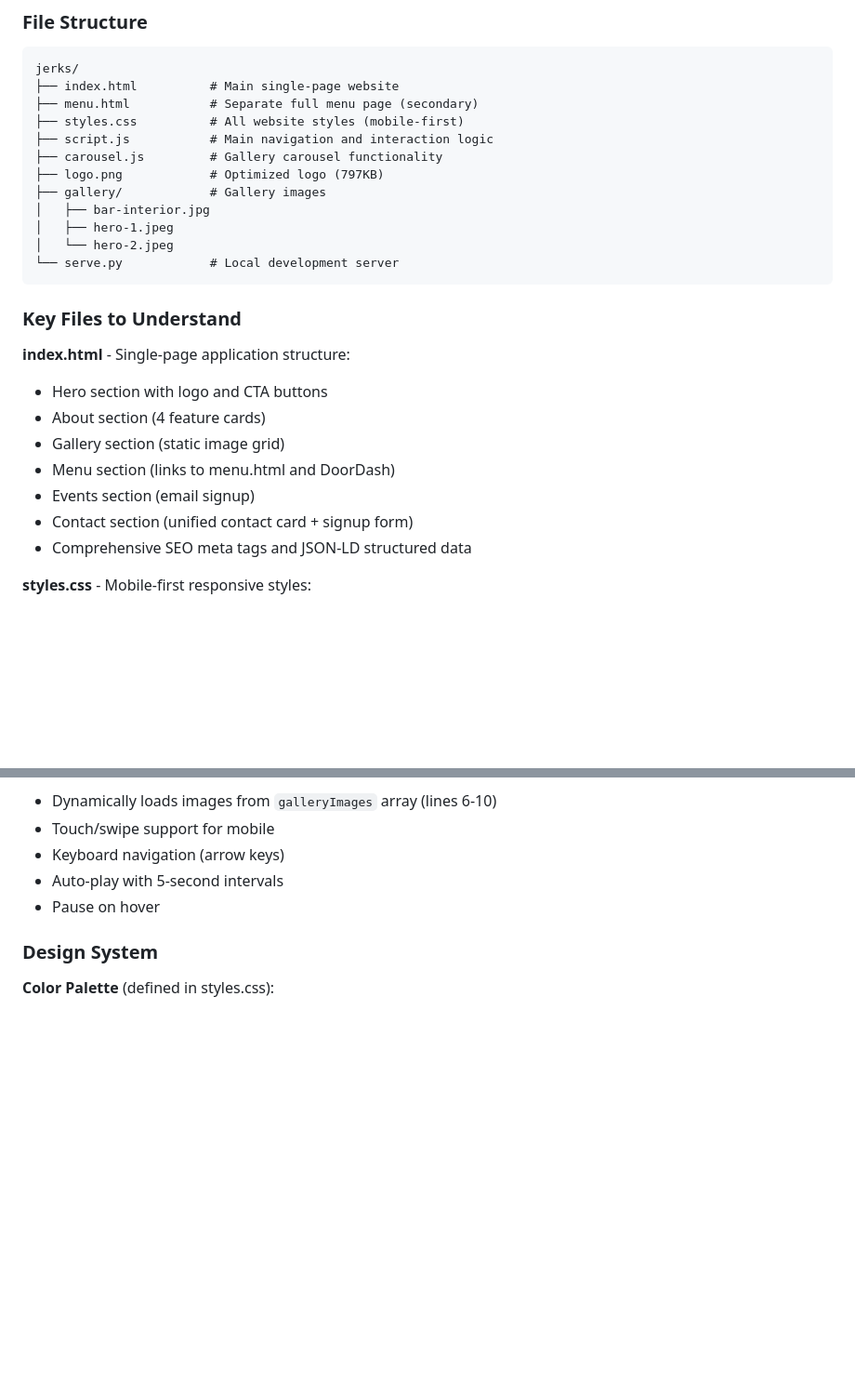
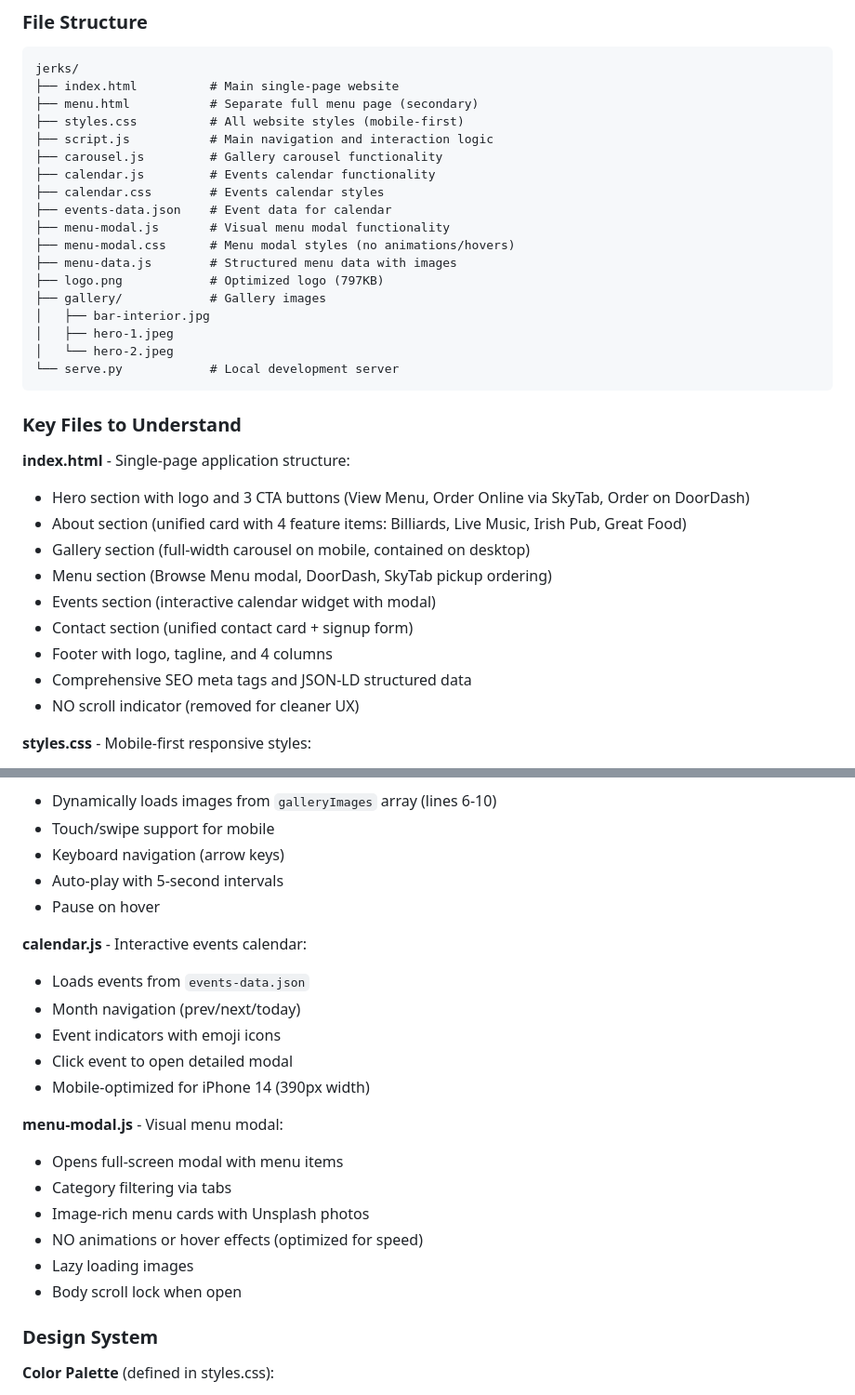
Before and after one commit to Aar0wn/jerk-rileys, a Markdown page: WARP.md, 2 parts joined by grey strips. Shown at 93% size. Rendered like a GitHub page; blank space fills up the shorter version.

```diff
--- a/WARP.md
+++ b/WARP.md
@@ -50,6 +50,12 @@ jerks/
 ├── styles.css          # All website styles (mobile-first)
 ├── script.js           # Main navigation and interaction logic
 ├── carousel.js         # Gallery carousel functionality
+├── calendar.js         # Events calendar functionality
+├── calendar.css        # Events calendar styles
+├── events-data.json    # Event data for calendar
+├── menu-modal.js       # Visual menu modal functionality
+├── menu-modal.css      # Menu modal styles (no animations/hovers)
+├── menu-data.js        # Structured menu data with images
 ├── logo.png            # Optimized logo (797KB)
 ├── gallery/            # Gallery images
 │   ├── bar-interior.jpg
@@ -61,13 +67,15 @@ jerks/
 ### Key Files to Understand
 
 **index.html** - Single-page application structure:
-- Hero section with logo and CTA buttons
-- About section (4 feature cards)
-- Gallery section (static image grid)
-- Menu section (links to menu.html and DoorDash)
-- Events section (email signup)
+- Hero section with logo and 3 CTA buttons (View Menu, Order Online via SkyTab, Order on DoorDash)
+- About section (unified card with 4 feature items: Billiards, Live Music, Irish Pub, Great Food)
+- Gallery section (full-width carousel on mobile, contained on desktop)
+- Menu section (Browse Menu modal, DoorDash, SkyTab pickup ordering)
+- Events section (interactive calendar widget with modal)
 - Contact section (unified contact card + signup form)
+- Footer with logo, tagline, and 4 columns
 - Comprehensive SEO meta tags and JSON-LD structured data
+- NO scroll indicator (removed for cleaner UX)
 
 **styles.css** - Mobile-first responsive styles:
 - CSS variables define color palette (lines 4-34)
@@ -90,6 +98,21 @@ jerks/
 - Keyboard navigation (arrow keys)
 - Auto-play with 5-second intervals
 - Pause on hover
+
+**calendar.js** - Interactive events calendar:
+- Loads events from `events-data.json`
+- Month navigation (prev/next/today)
+- Event indicators with emoji icons
+- Click event to open detailed modal
+- Mobile-optimized for iPhone 14 (390px width)
+
+**menu-modal.js** - Visual menu modal:
+- Opens full-screen modal with menu items
+- Category filtering via tabs
+- Image-rich menu cards with Unsplash photos
+- NO animations or hover effects (optimized for speed)
+- Lazy loading images
+- Body scroll lock when open
 
 ### Design System
 
```
Also changed, not shown: other parts of WARP.md (+36 -8 lines).
